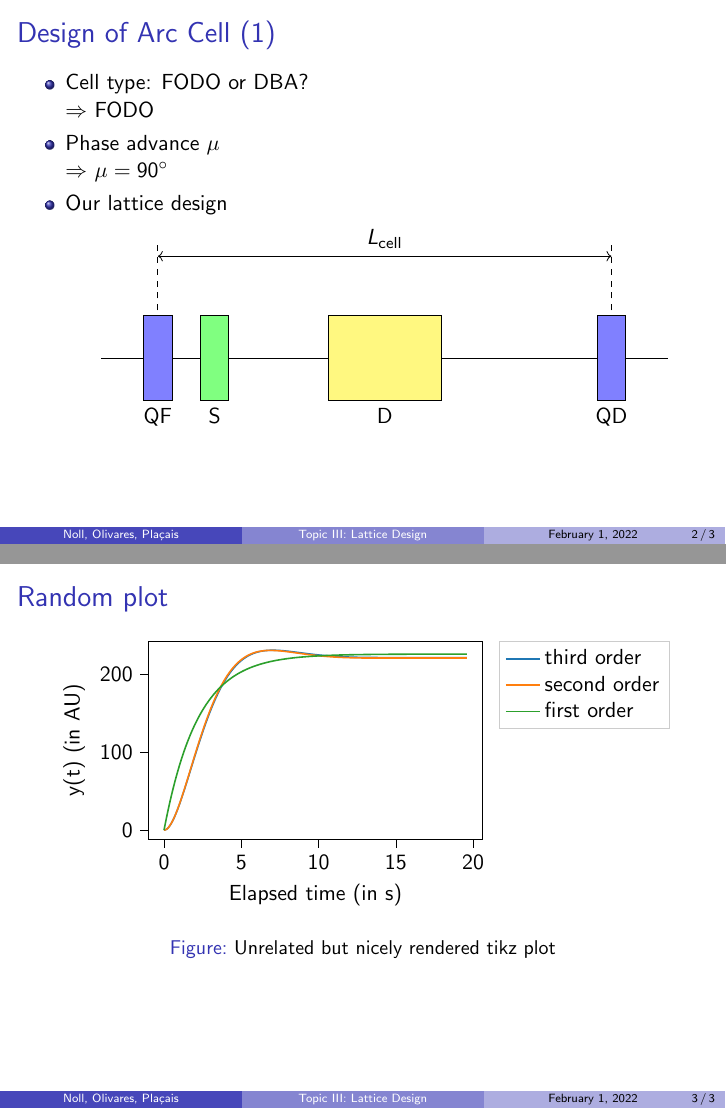
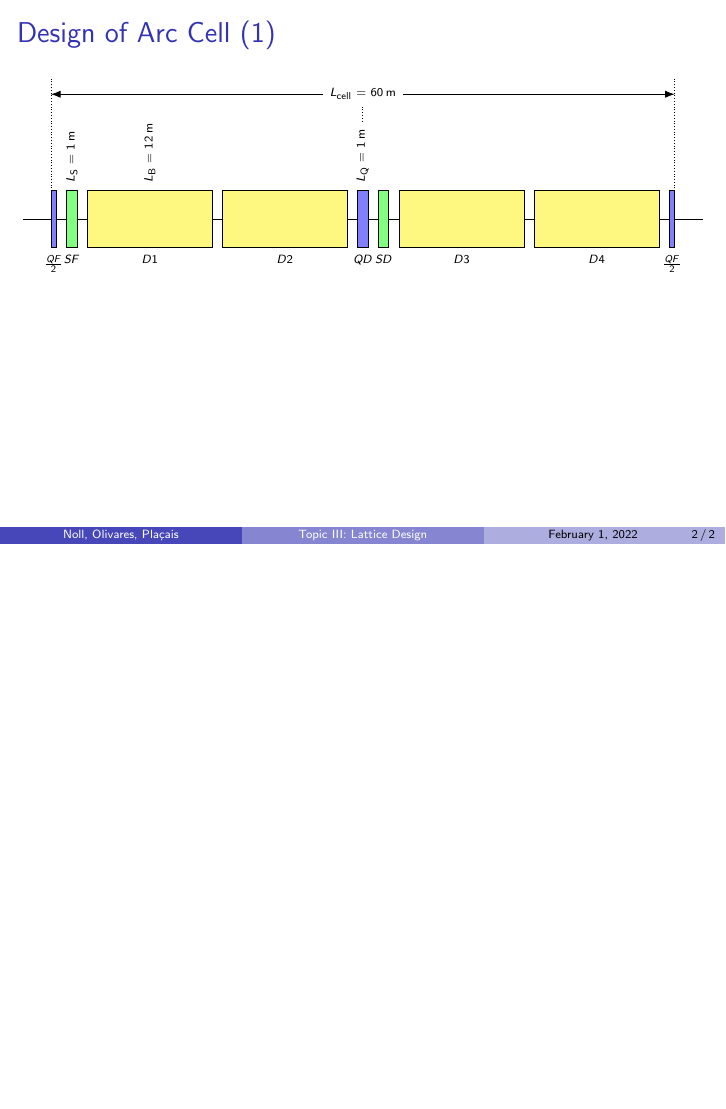
Before and after one commit to youcann/JUAS-2022-accelerator-workshop-group10-presentation, LaTeX slides (topic3.tex, which reads img/lattice.tikz, img/lattice.tikz.pgf): pages 2 and 3 of 3 before the commit and page 2 of 2 after it, the two joined at a grey line, the shorter picture padded with empty space. Compiled offline with pdfLaTeX; TikZ figures are drawn from their code, not taken from saved files.

Commit message:
tikz lattice

```diff
--- /dev/null
+++ b/img/lattice.tikz
@@ -0,0 +1,67 @@
+\usetikzlibrary{math}
+\begin{tikzpicture}
+% Cell properties
+\tikzmath{
+\Lcell=60;
+\Lq=1;
+\Lqh=0.5;
+\Ls=1;
+\Lb=12;
+}
+
+% Drawing properties
+\tikzmath{
+\maxW=11; %maximum width for beamer: ~12
+\eh=1; %element height in cm
+%
+%
+%scaled dimensions:
+\a=(\maxW/\Lcell); %conversion from real world [m] to drawing [cm]
+\lq=\Lq*\a;
+\lqh=\Lqh*\a;
+\ls=\Ls*\a;
+\lb=\Lb*\a;
+\qw=\Lq*\a; %q width in percent of total image width
+\qhw=\Lqh*\a; %q width in percent of total image width
+\sw=\Ls*\a; %q width in percent of total image width
+\bw=\Lb*\a; %q width in percent of total image width
+}
+
+%define elements
+\tikzset{mylabel/.style={label={[font=\tiny]below:$#1$}}}
+\tikzset{QF/.style={inner sep=0, rectangle, draw, fill=blue!50,minimum height=\eh cm,minimum width=\qw cm}}
+\tikzset{QF2/.style={inner sep=0, rectangle, draw, fill=blue!50,minimum height=\eh cm,minimum width=\qhw cm}}
+\tikzset{QD/.style={inner sep=0, rectangle, draw, fill=blue!50,minimum height=\eh cm,minimum width=\qw cm}}
+\tikzset{SF/.style={inner sep=0, rectangle, draw, fill=green!50,minimum height=\eh cm,minimum width=\sw cm}}
+\tikzset{SD/.style={inner sep=0, rectangle, draw, fill=green!50,minimum height=\eh cm,minimum width=\sw cm}}
+\tikzset{B/.style={inner sep=0, rectangle, draw, fill=yellow!50,minimum height=\eh cm,minimum width=\bw cm}}
+
+%orbit
+\draw (-0.5,0) -- (11.5,0);
+
+%dimensions
+\draw[densely dotted] (0,0) -- +(0,\eh*2.5);
+\draw[densely dotted] (\maxW/2,0) -- +(0,\eh*2.2);
+\draw[densely dotted] (\maxW,0) -- +(0,\eh*2.5);
+\draw[Latex-Latex] (0,\eh*2.2) -- node[pos=0.5,fill=white,font=\tiny] {$L_\text{cell}=\SI{\Lcell}{\meter}$} (\maxW,\eh*2.2);
+
+%elements
+\node[QF2, mylabel=\frac{QF}{2}] (MQF1) at (0.25*\lq+0*\ls+0*\lb+0*\a,0) {};
+\node[SF, mylabel=SF,label={[fill=white,font=\tiny,align=center,rotate=90,anchor=west]above:$L_\text{S}=\SI{\Ls}{\meter}$}] (MSF1)
+at (0.5*\lq+0.5*\ls+0*\lb+1*\a,0) {};
+\node[B, mylabel=D1,label={[fill=white,font=\tiny,align=center,rotate=90,anchor=west]above:$L_\text{B}=\SI{\Lb}{\meter}$}] (MB1)
+at (0.5*\lq+1*\ls+0.5*\lb+2*\a,0) {};
+\node[B, mylabel=D2] (MB2)
+at (0.5*\lq+1.0*\ls+1.5*\lb+3.0*\a,0) {};
+\node[QD, mylabel=QD,label={[fill=white,font=\tiny,align=center,rotate=90,anchor=west]above:$L_\text{Q}=\SI{\Lq}{\meter}$}] (MQD)
+at (1.0*\lq+1.0*\ls+2.0*\lb+4.0*\a,0) {};
+\node[SD, mylabel=SD] (MSD)
+at (1.5*\lq+1.5*\ls+2.0*\lb+5*\a,0) {};
+\node[B, mylabel=D3] (MB3)
+at (1.5*\lq+2.0*\ls+2.5*\lb+6.0*\a,0) {};
+\node[B, mylabel=D4] (MB4)
+at (1.5*\lq+2.0*\ls+3.5*\lb+7.0*\a,0) {};
+\node[QF2, mylabel=\frac{QF}{2}] (MQF2)
+at (1.75*\lq+2.0*\ls+4.0*\lb+8.0*\a,0) {};
+
+\end{tikzpicture}
--- a/img/lattice.tikz.pgf
+++ /dev/null
@@ -1,14 +0,0 @@
-\begin{tikzpicture}
-
-\draw (0,0) -- (10,0);
-\draw[dashed] (1,0) -- +(0,2);
-\draw[dashed] (9,0) -- +(0,2);
-\draw[<->] (1,1.8) -- node[anchor=south] {$L_\text{cell}$} (9,1.8);
-\node[rectangle,fill=blue!50,draw,minimum height=1.5cm,minimum width=0.5cm,label={[below]-90:QF}] at (1,0) {};
-\node[rectangle,fill=blue!50,draw,minimum height=1.5cm,minimum width=0.5cm,label={[below]-90:QD}] at (9,0) {};
-
-\node[rectangle,fill=green!50,draw,minimum height=1.5cm,minimum width=0.5cm,label={[below]-90:S}] at (2,0) {};
-
-\node[rectangle,fill=yellow!50,draw,minimum height=1.5cm,minimum width=2cm,label={[below]-90:D}] at (5,0) {};
-
-\end{tikzpicture}
--- a/topic3.tex
+++ b/topic3.tex
@@ -38,23 +38,10 @@
 
 \section{Design of Arc Cell}
 \begin{frame}[t]{Design of Arc Cell (1)}
-\begin{itemize}
-\item Cell type: FODO or DBA?\\$\Rightarrow$ FODO
-\item Phase advance $\mu$\\$\Rightarrow$~$\mu=\SI{90}{\degree}$
-\item Our lattice design
 \begin{figure}
 \centering
 \includegraphics[]{img/lattice.tikz}
 \end{figure}
-\end{itemize}
-\end{frame}
-
-\begin{frame}[t]{Random plot}
-\begin{figure}
-\centering
-\includegraphics[width=0.9\textwidth,height=0.4\textwidth]{img/steps.tikz}
-\caption{Unrelated but nicely rendered tikz plot}
-\end{figure}
 \end{frame}
 
 \end{document}
```
Also changed, not shown: topic3.pdf.
